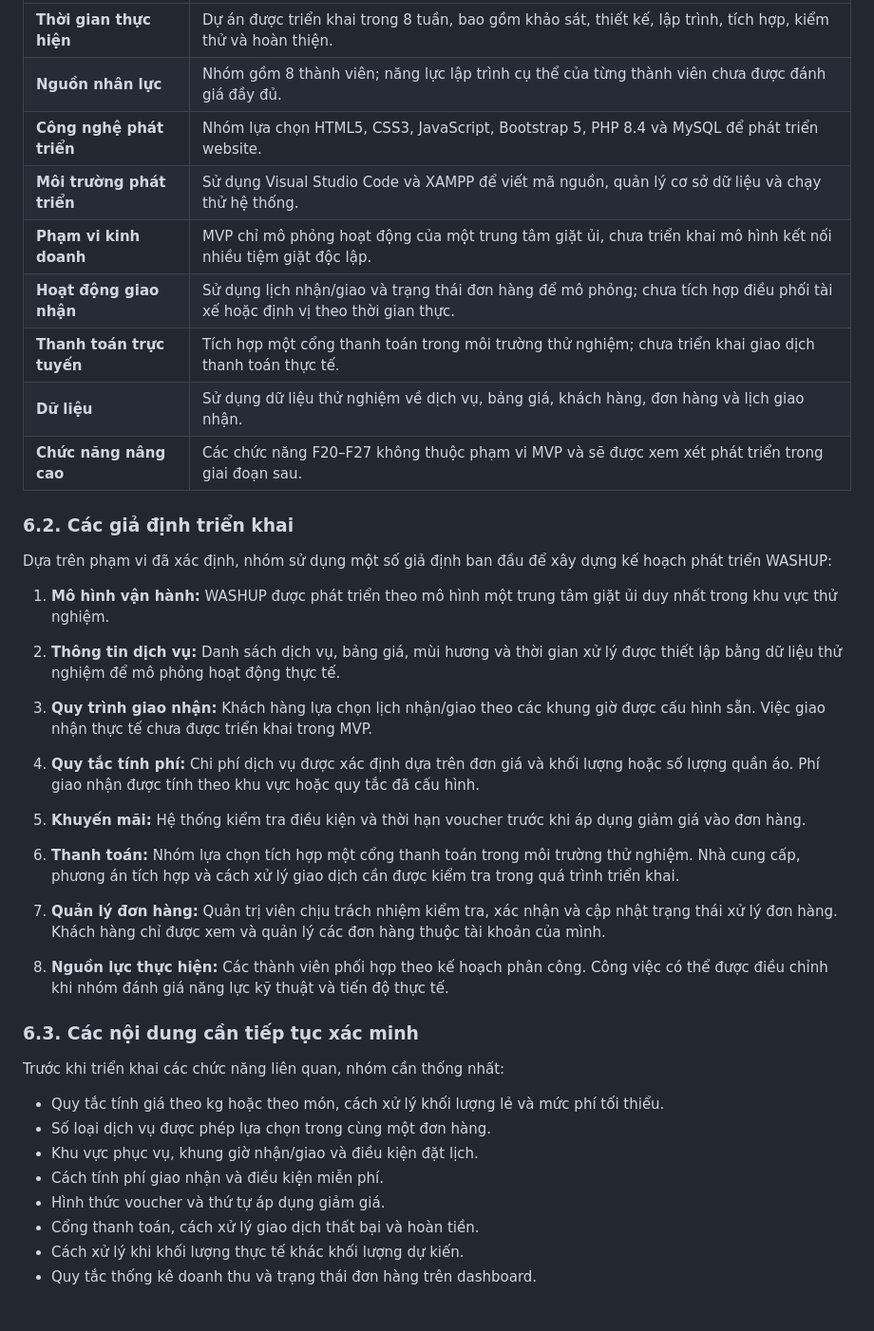
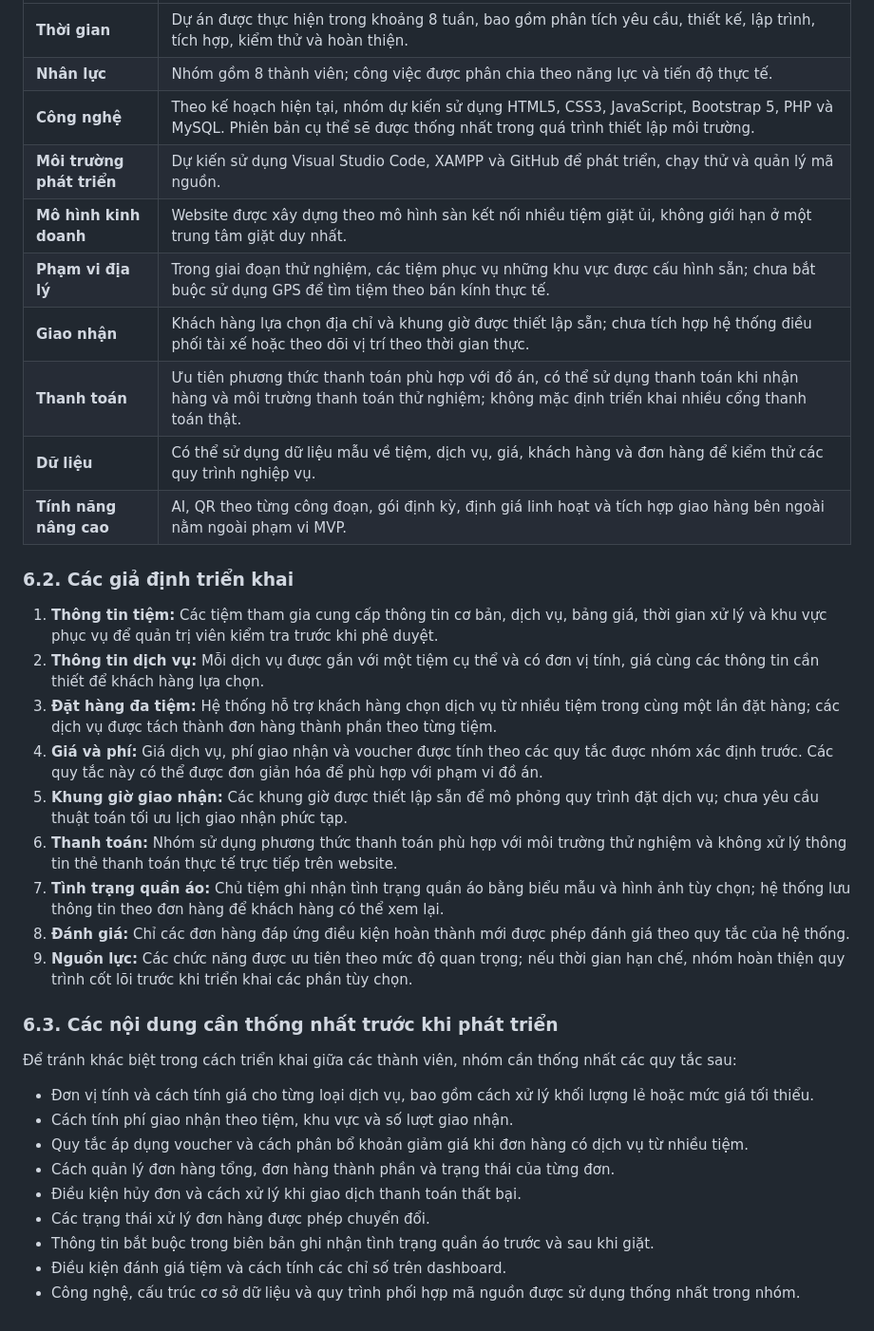
Before and after one commit to nganhue2602/ecommerce-cosmetics-project, a Markdown page: REQUIREMENTS.md, the part around one of its changes. Shown at 95% size. GitHub-like rendering.

```diff
--- a/REQUIREMENTS.md
+++ b/REQUIREMENTS.md
@@ -245,43 +247,37 @@ WASHUP được thực hiện trong khuôn khổ học phần với thời gian
 |---|---|
-| **Thời gian thực hiện** | Dự án được triển khai trong 8 tuần, bao gồm khảo sát, thiết kế, lập trình, tích hợp, kiểm thử và hoàn thiện. |
-| **Nguồn nhân lực** | Nhóm gồm 8 thành viên; năng lực lập trình cụ thể của từng thành viên chưa được đánh giá đầy đủ. |
-| **Công nghệ phát triển** | Nhóm lựa chọn HTML5, CSS3, JavaScript, Bootstrap 5, PHP 8.4 và MySQL để phát triển website. |
-| **Môi trường phát triển** | Sử dụng Visual Studio Code và XAMPP để viết mã nguồn, quản lý cơ sở dữ liệu và chạy thử hệ thống. |
-| **Phạm vi kinh doanh** | MVP chỉ mô phỏng hoạt động của một trung tâm giặt ủi, chưa triển khai mô hình kết nối nhiều tiệm giặt độc lập. |
-| **Hoạt động giao nhận** | Sử dụng lịch nhận/giao và trạng thái đơn hàng để mô phỏng; chưa tích hợp điều phối tài xế hoặc định vị theo thời gian thực. |
-| **Thanh toán trực tuyến** | Tích hợp một cổng thanh toán trong môi trường thử nghiệm; chưa triển khai giao dịch thanh toán thực tế. |
-| **Dữ liệu** | Sử dụng dữ liệu thử nghiệm về dịch vụ, bảng giá, khách hàng, đơn hàng và lịch giao nhận. |
-| **Chức năng nâng cao** | Các chức năng F20–F27 không thuộc phạm vi MVP và sẽ được xem xét phát triển trong giai đoạn sau. |
+| **Thời gian** | Dự án được thực hiện trong khoảng 8 tuần, bao gồm phân tích yêu cầu, thiết kế, lập trình, tích hợp, kiểm thử và hoàn thiện. |
+| **Nhân lực** | Nhóm gồm 8 thành viên; công việc được phân chia theo năng lực và tiến độ thực tế. |
+| **Công nghệ** | Theo kế hoạch hiện tại, nhóm dự kiến sử dụng HTML5, CSS3, JavaScript, Bootstrap 5, PHP và MySQL. Phiên bản cụ thể sẽ được thống nhất trong quá trình thiết lập môi trường. |
+| **Môi trường phát triển** | Dự kiến sử dụng Visual Studio Code, XAMPP và GitHub để phát triển, chạy thử và quản lý mã nguồn. |
+| **Mô hình kinh doanh** | Website được xây dựng theo mô hình sàn kết nối nhiều tiệm giặt ủi, không giới hạn ở một trung tâm giặt duy nhất. |
+| **Phạm vi địa lý** | Trong giai đoạn thử nghiệm, các tiệm phục vụ những khu vực được cấu hình sẵn; chưa bắt buộc sử dụng GPS để tìm tiệm theo bán kính thực tế. |
+| **Giao nhận** | Khách hàng lựa chọn địa chỉ và khung giờ được thiết lập sẵn; chưa tích hợp hệ thống điều phối tài xế hoặc theo dõi vị trí theo thời gian thực. |
+| **Thanh toán** | Ưu tiên phương thức thanh toán phù hợp với đồ án, có thể sử dụng thanh toán khi nhận hàng và môi trường thanh toán thử nghiệm; không mặc định triển khai nhiều cổng thanh toán thật. |
+| **Dữ liệu** | Có thể sử dụng dữ liệu mẫu về tiệm, dịch vụ, giá, khách hàng và đơn hàng để kiểm thử các quy trình nghiệp vụ. |
+| **Tính năng nâng cao** | AI, QR theo từng công đoạn, gói định kỳ, định giá linh hoạt và tích hợp giao hàng bên ngoài nằm ngoài phạm vi MVP. |
 
 ### 6.2. Các giả định triển khai
 
-Dựa trên phạm vi đã xác định, nhóm sử dụng một số giả định ban đầu để xây dựng kế hoạch phát triển WASHUP:
+1. **Thông tin tiệm:** Các tiệm tham gia cung cấp thông tin cơ bản, dịch vụ, bảng giá, thời gian xử lý và khu vực phục vụ để quản trị viên kiểm tra trước khi phê duyệt.
+2. **Thông tin dịch vụ:** Mỗi dịch vụ được gắn với một tiệm cụ thể và có đơn vị tính, giá cùng các thông tin cần thiết để khách hàng lựa chọn.
+3. **Đặt hàng đa tiệm:** Hệ thống hỗ trợ khách hàng chọn dịch vụ từ nhiều tiệm trong cùng một lần đặt hàng; các dịch vụ được tách thành đơn hàng thành phần theo từng tiệm.
+4. **Giá và phí:** Giá dịch vụ, phí giao nhận và voucher được tính theo các quy tắc được nhóm xác định trước. Các quy tắc này có thể được đơn giản hóa để phù hợp với phạm vi đồ án.
+5. **Khung giờ giao nhận:** Các khung giờ được thiết lập sẵn để mô phỏng quy trình đặt dịch vụ; chưa yêu cầu thuật toán tối ưu lịch giao nhận phức tạp.
+6. **Thanh toán:** Nhóm sử dụng phương thức thanh toán phù hợp với môi trường thử nghiệm và không xử lý thông tin thẻ thanh toán thực tế trực tiếp trên website.
+7. **Tình trạng quần áo:** Chủ tiệm ghi nhận tình trạng quần áo bằng biểu mẫu và hình ảnh tùy chọn; hệ thống lưu thông tin theo đơn hàng để khách hàng có thể xem lại.
+8. **Đánh giá:** Chỉ các đơn hàng đáp ứng điều kiện hoàn thành mới được phép đánh giá theo quy tắc của hệ thống.
+9. **Nguồn lực:** Các chức năng được ưu tiên theo mức độ quan trọng; nếu thời gian hạn chế, nhóm hoàn thiện quy trình cốt lõi trước khi triển khai các phần tùy chọn.
 
-1. **Mô hình vận hành:** WASHUP được phát triển theo mô hình một trung tâm giặt ủi duy nhất trong khu vực thử nghiệm.
+### 6.3. Các nội dung cần thống nhất trước khi phát triển
 
-2. **Thông tin dịch vụ:** Danh sách dịch vụ, bảng giá, mùi hương và thời gian xử lý được thiết lập bằng dữ liệu thử nghiệm để mô phỏng hoạt động thực tế.
+Để tránh khác biệt trong cách triển khai giữa các thành viên, nhóm cần thống nhất các quy tắc sau:
 
-3. **Quy trình giao nhận:** Khách hàng lựa chọn lịch nhận/giao theo các khung giờ được cấu hình sẵn. Việc giao nhận thực tế chưa được triển khai trong MVP.
-
-4. **Quy tắc tính phí:** Chi phí dịch vụ được xác định dựa trên đơn giá và khối lượng hoặc số lượng quần áo. Phí giao nhận được tính theo khu vực hoặc quy tắc đã cấu hình.
-
-5. **Khuyến mãi:** Hệ thống kiểm tra điều kiện và thời hạn voucher trước khi áp dụng giảm giá vào đơn hàng.
-
-6. **Thanh toán:** Nhóm lựa chọn tích hợp một cổng thanh toán trong môi trường thử nghiệm. Nhà cung cấp, phương án tích hợp và cách xử lý giao dịch cần được kiểm tra trong quá trình triển khai.
-
-7. **Quản lý đơn hàng:** Quản trị viên chịu trách nhiệm kiểm tra, xác nhận và cập nhật trạng thái xử lý đơn hàng. Khách hàng chỉ được xem và quản lý các đơn hàng thuộc tài khoản của mình.
-
-8. **Nguồn lực thực hiện:** Các thành viên phối hợp theo kế hoạch phân công. Công việc có thể được điều chỉnh khi nhóm đánh giá năng lực kỹ thuật và tiến độ thực tế.
-
-### 6.3. Các nội dung cần tiếp tục xác minh
-
-Trước khi triển khai các chức năng liên quan, nhóm cần thống nhất:
-
-- Quy tắc tính giá theo kg hoặc theo món, cách xử lý khối lượng lẻ và mức phí tối thiểu.
-- Số loại dịch vụ được phép lựa chọn trong cùng một đơn hàng.
-- Khu vực phục vụ, khung giờ nhận/giao và điều kiện đặt lịch.
-- Cách tính phí giao nhận và điều kiện miễn phí.
-- Hình thức voucher và thứ tự áp dụng giảm giá.
-- Cổng thanh toán, cách xử lý giao dịch thất bại và hoàn tiền.
-- Cách xử lý khi khối lượng thực tế khác khối lượng dự kiến.
-- Quy tắc thống kê doanh thu và trạng thái đơn hàng trên dashboard.
+- Đơn vị tính và cách tính giá cho từng loại dịch vụ, bao gồm cách xử lý khối lượng lẻ hoặc mức giá tối thiểu.
+- Cách tính phí giao nhận theo tiệm, khu vực và số lượt giao nhận.
+- Quy tắc áp dụng voucher và cách phân bổ khoản giảm giá khi đơn hàng có dịch vụ từ nhiều tiệm.
+- Cách quản lý đơn hàng tổng, đơn hàng thành phần và trạng thái của từng đơn.
+- Điều kiện hủy đơn và cách xử lý khi giao dịch thanh toán thất bại.
+- Các trạng thái xử lý đơn hàng được phép chuyển đổi.
+- Thông tin bắt buộc trong biên bản ghi nhận tình trạng quần áo trước và sau khi giặt.
+- Điều kiện đánh giá tiệm và cách tính các chỉ số trên dashboard.
+- Công nghệ, cấu trúc cơ sở dữ liệu và quy trình phối hợp mã nguồn được sử dụng thống nhất trong nhóm.
```
Also changed, not shown: other parts of REQUIREMENTS.md (+167 -165 lines).
